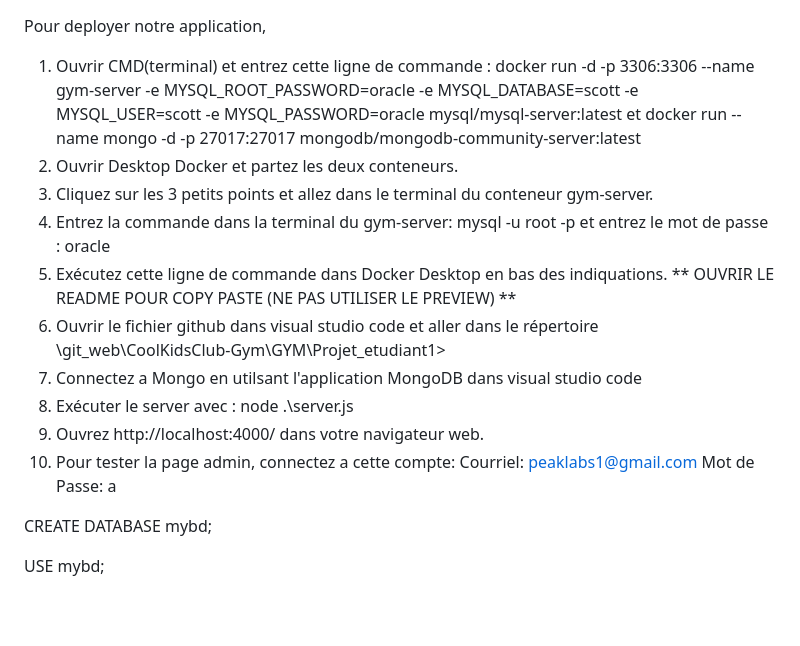
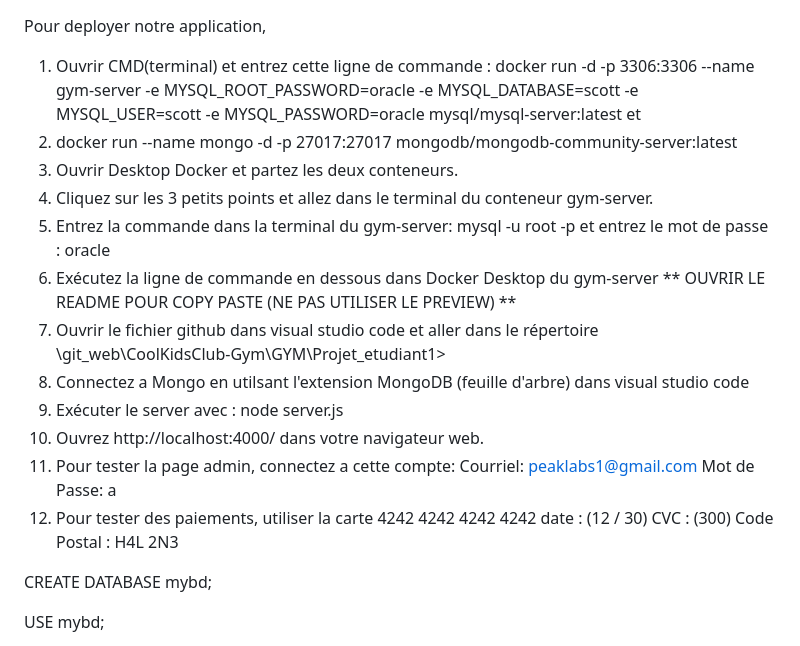
Before and after one commit to DenisJuc/CoolKidsClub-Gym, a Markdown page: README.md, the part around the change. GitHub-like rendering; blank space fills up the shorter version.

```diff
--- a/README.md
+++ b/README.md
@@ -1,16 +1,19 @@
 Pour deployer notre application,
-1. Ouvrir CMD(terminal) et entrez cette ligne de commande : docker run -d -p 3306:3306 --name gym-server -e MYSQL_ROOT_PASSWORD=oracle -e MYSQL_DATABASE=scott -e MYSQL_USER=scott -e MYSQL_PASSWORD=oracle mysql/mysql-server:latest et docker run --name mongo -d -p 27017:27017 mongodb/mongodb-community-server:latest
-2. Ouvrir Desktop Docker et partez les deux conteneurs.
-3. Cliquez sur les 3 petits points et allez dans le terminal du conteneur gym-server.
-4. Entrez la commande dans la terminal du gym-server: mysql -u root -p et entrez le mot de passe : oracle
-5. Exécutez cette ligne de commande dans Docker Desktop en bas des indiquations. ** OUVRIR LE README POUR COPY PASTE (NE PAS UTILISER LE PREVIEW) **
-6. Ouvrir le fichier github dans visual studio code et aller dans le répertoire \git_web\CoolKidsClub-Gym\GYM\Projet_etudiant1>
-7. Connectez a Mongo en utilsant l'application MongoDB dans visual studio code
-8. Exécuter le server avec : node .\server.js
-9. Ouvrez http://localhost:4000/ dans votre navigateur web.
-10. Pour tester la page admin, connectez a cette compte:
+1. Ouvrir CMD(terminal) et entrez cette ligne de commande : docker run -d -p 3306:3306 --name gym-server -e MYSQL_ROOT_PASSWORD=oracle -e MYSQL_DATABASE=scott -e MYSQL_USER=scott -e MYSQL_PASSWORD=oracle mysql/mysql-server:latest
+   et
+2.  docker run --name mongo -d -p 27017:27017 mongodb/mongodb-community-server:latest
+3. Ouvrir Desktop Docker et partez les deux conteneurs.
+4. Cliquez sur les 3 petits points et allez dans le terminal du conteneur gym-server.
+5. Entrez la commande dans la terminal du gym-server: mysql -u root -p et entrez le mot de passe : oracle
+6. Exécutez la ligne de commande en dessous dans Docker Desktop du gym-server ** OUVRIR LE README POUR COPY PASTE (NE PAS UTILISER LE PREVIEW) **
+7. Ouvrir le fichier github dans visual studio code et aller dans le répertoire \git_web\CoolKidsClub-Gym\GYM\Projet_etudiant1>
+8. Connectez a Mongo en utilsant l'extension MongoDB (feuille d'arbre) dans visual studio code
+9. Exécuter le server avec : node server.js
+10. Ouvrez http://localhost:4000/ dans votre navigateur web.
+11. Pour tester la page admin, connectez a cette compte:
     Courriel: peaklabs1@gmail.com
     Mot de Passe: a
+12. Pour tester des paiements, utiliser la carte 4242 4242 4242 4242 date : (12 / 30) CVC : (300) Code Postal : H4L 2N3
 
 CREATE DATABASE mybd;
 
```
